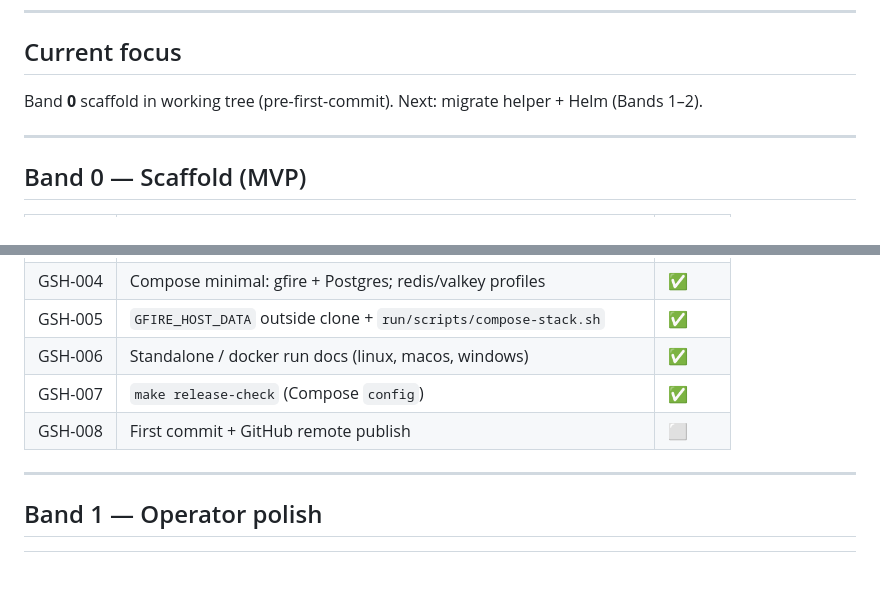
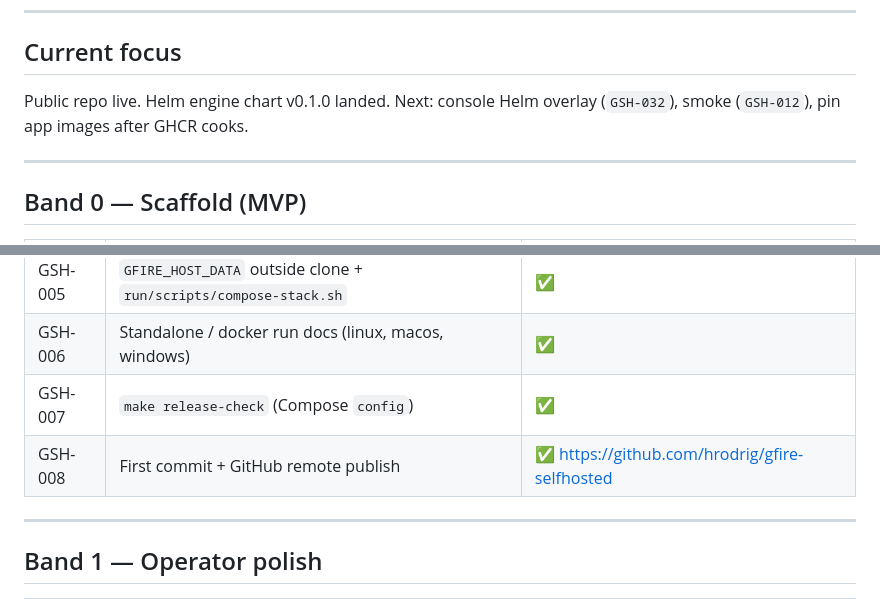
Before and after one commit to hrodrig/gfire-selfhosted, a Markdown page: ROADMAP.md, 2 parts joined by grey strips. Drawn GitHub-style; blank space fills up the shorter version.

Commit message:
Mark GSH-008 published and Helm band current focus
Public GitHub repo is live; next is console Helm overlay.

Co-authored-by: Cursor <cursoragent@cursor.com>

```diff
--- a/ROADMAP.md
+++ b/ROADMAP.md
@@ -9,7 +9,7 @@ Design: [docs/superpowers/specs/2026-08-07-gfire-selfhosted-design.md](./docs/su
 
 ## Current focus
 
-Band **0** scaffold in working tree (pre-first-commit). Next: migrate helper + Helm (Bands 1–2).
+Public repo live. Helm engine chart v0.1.0 landed. Next: console Helm overlay (`GSH-032`), smoke (`GSH-012`), pin app images after GHCR cooks.
 
 ---
 
@@ -24,7 +24,7 @@ Band **0** scaffold in working tree (pre-first-commit). Next: migrate helper + H
 | GSH-005 | `GFIRE_HOST_DATA` outside clone + `run/scripts/compose-stack.sh` | ✅ |
 | GSH-006 | Standalone / docker run docs (linux, macos, windows) | ✅ |
 | GSH-007 | `make release-check` (Compose `config`) | ✅ |
-| GSH-008 | First commit + GitHub remote publish | ⬜ |
+| GSH-008 | First commit + GitHub remote publish | ✅ https://github.com/hrodrig/gfire-selfhosted |
 
 ---
 
```
